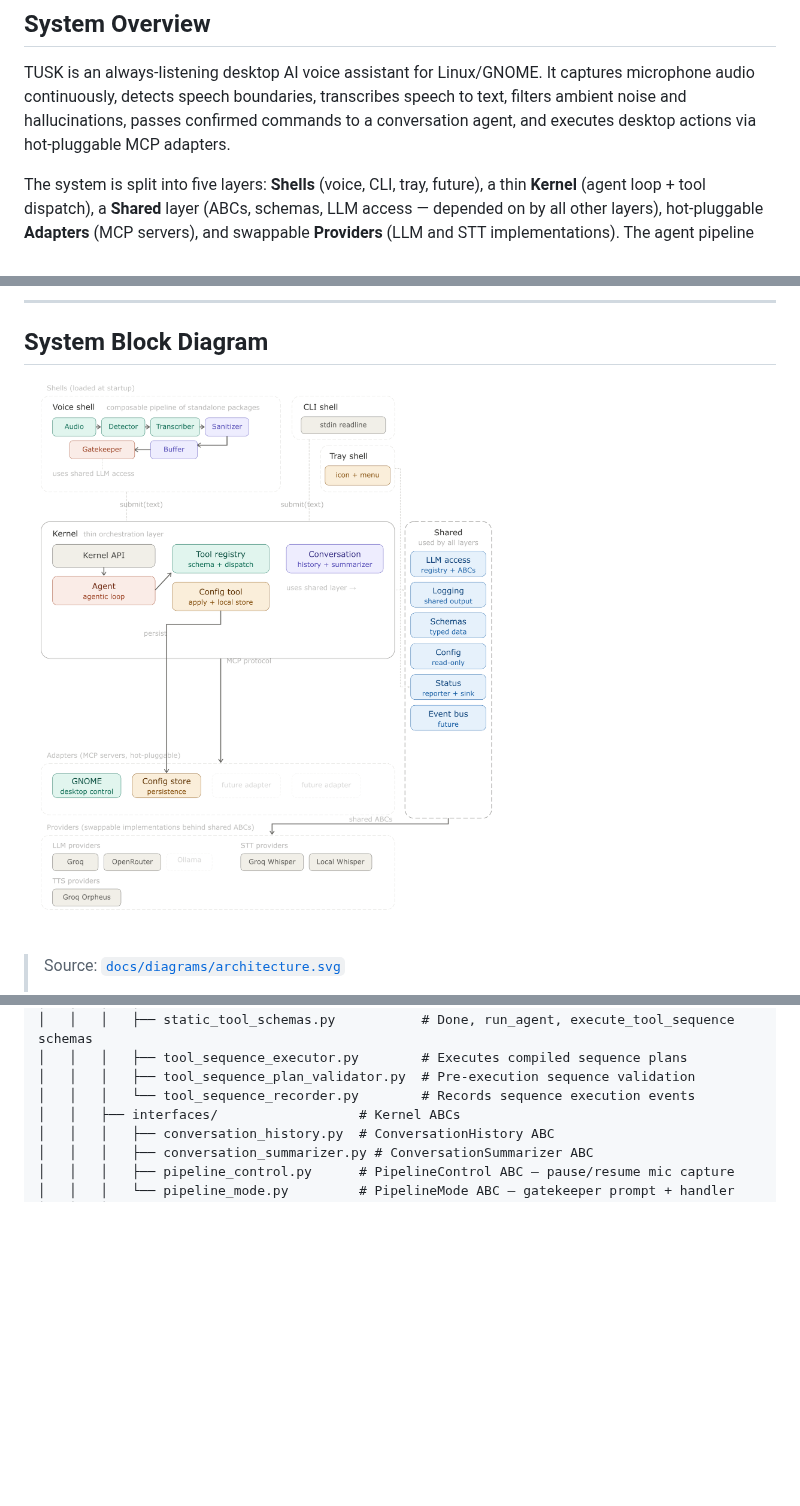
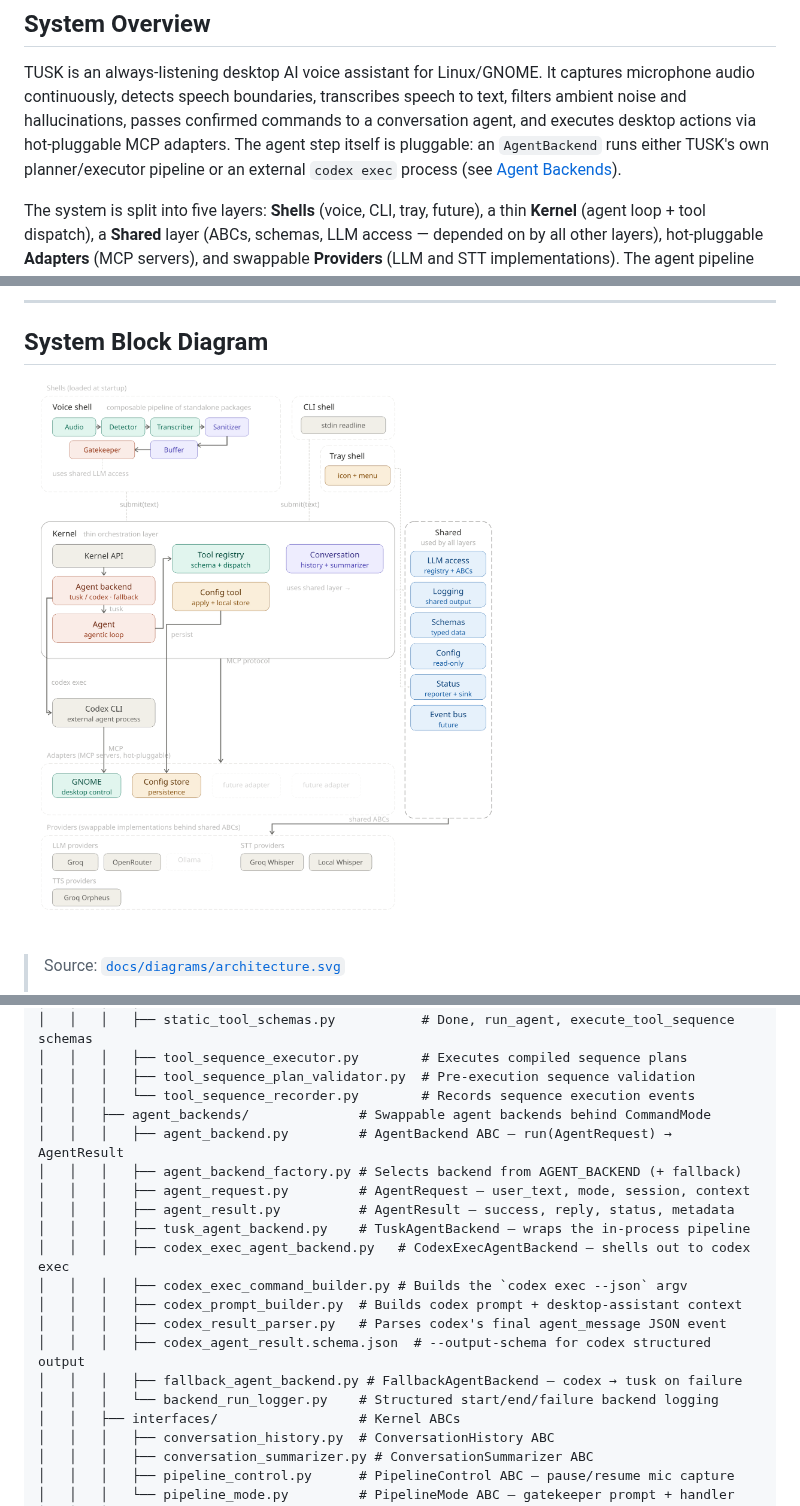
Before and after one commit to vovka/tusk, a Markdown page: docs/architecture.md, 3 parts joined by grey strips. Rendered like a GitHub page; pictures changed too: docs/diagrams/architecture.png; blank space fills up the shorter version.

```diff
--- a/docs/architecture.md
+++ b/docs/architecture.md
@@ -5,7 +5,9 @@
 TUSK is an always-listening desktop AI voice assistant for Linux/GNOME. It captures
 microphone audio continuously, detects speech boundaries, transcribes speech to text,
 filters ambient noise and hallucinations, passes confirmed commands to a conversation
-agent, and executes desktop actions via hot-pluggable MCP adapters.
+agent, and executes desktop actions via hot-pluggable MCP adapters. The agent step itself is
+pluggable: an `AgentBackend` runs either TUSK's own planner/executor pipeline or an external
+`codex exec` process (see [Agent Backends](#agent-backends)).
 
 The system is split into five layers: **Shells** (voice, CLI, tray, future), a thin **Kernel**
 (agent loop + tool dispatch), a **Shared** layer (ABCs, schemas, LLM access — depended on
@@ -179,6 +181,19 @@ tusk/
 │   │   │   ├── tool_sequence_executor.py        # Executes compiled sequence plans
 │   │   │   ├── tool_sequence_plan_validator.py  # Pre-execution sequence validation
 │   │   │   └── tool_sequence_recorder.py        # Records sequence execution events
+│   │   ├── agent_backends/              # Swappable agent backends behind CommandMode
+│   │   │   ├── agent_backend.py         # AgentBackend ABC — run(AgentRequest) → AgentResult
+│   │   │   ├── agent_backend_factory.py # Selects backend from AGENT_BACKEND (+ fallback)
+│   │   │   ├── agent_request.py         # AgentRequest — user_text, mode, session, context
+│   │   │   ├── agent_result.py          # AgentResult — success, reply, status, metadata
+│   │   │   ├── tusk_agent_backend.py    # TuskAgentBackend — wraps the in-process pipeline
+│   │   │   ├── codex_exec_agent_backend.py   # CodexExecAgentBackend — shells out to codex exec
+│   │   │   ├── codex_exec_command_builder.py # Builds the `codex exec --json` argv
+│   │   │   ├── codex_prompt_builder.py  # Builds codex prompt + desktop-assistant context
+│   │   │   ├── codex_result_parser.py   # Parses codex's final agent_message JSON event
+│   │   │   ├── codex_agent_result.schema.json  # --output-schema for codex structured output
+│   │   │   ├── fallback_agent_backend.py # FallbackAgentBackend — codex → tusk on failure
+│   │   │   └── backend_run_logger.py    # Structured start/end/failure backend logging
 │   │   ├── interfaces/                  # Kernel ABCs
 │   │   │   ├── conversation_history.py  # ConversationHistory ABC
 │   │   │   ├── conversation_summarizer.py # ConversationSummarizer ABC
```
Also changed, not shown: other parts of docs/architecture.md (+67 -0 lines), README.md (+12 -0 lines), 1 other file.
